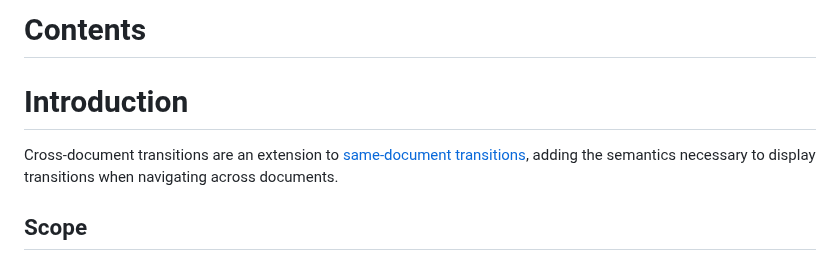
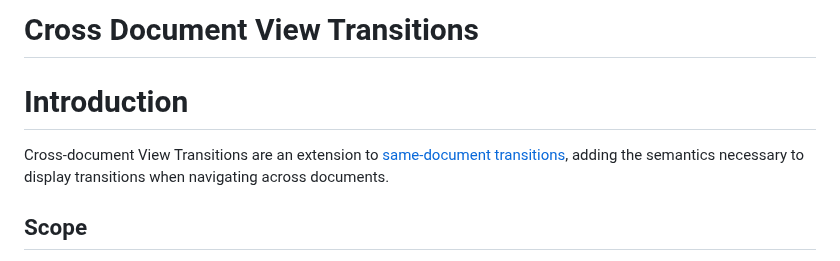
Before and after one commit to WICG/view-transitions, a Markdown page: cross-doc-explainer.md, the part around the change. GitHub-like rendering.

```diff
--- a/cross-doc-explainer.md
+++ b/cross-doc-explainer.md
@@ -1,8 +1,8 @@
-# Contents
+# Cross Document View Transitions
 
 # Introduction
 
-Cross-document transitions are an extension to
+Cross-document View Transitions are an extension to
 [same-document transitions](https://drafts.csswg.org/css-view-transitions-1/), adding the semantics
 necessary to display transitions when navigating across documents.
 
```
